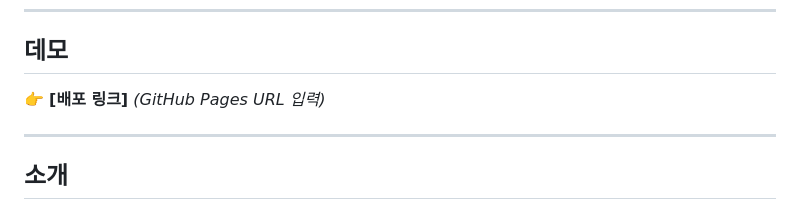
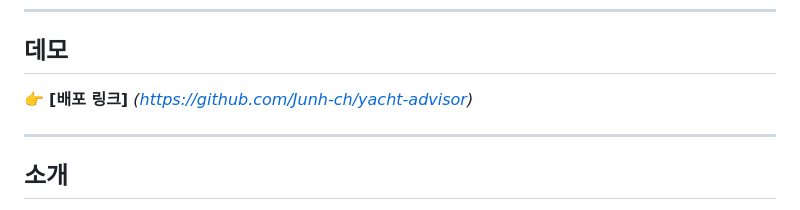
Before and after one commit to Junh-ch/yacht-advisor, a Markdown page: README.md, the part around the change. GitHub-like rendering.

```diff
--- a/README.md
+++ b/README.md
@@ -6,7 +6,7 @@
 
 ## 데모
 
-👉 **[배포 링크]** *(GitHub Pages URL 입력)*
+👉 **[배포 링크]** *(https://github.com/Junh-ch/yacht-advisor)*
 
 ---
 
```
